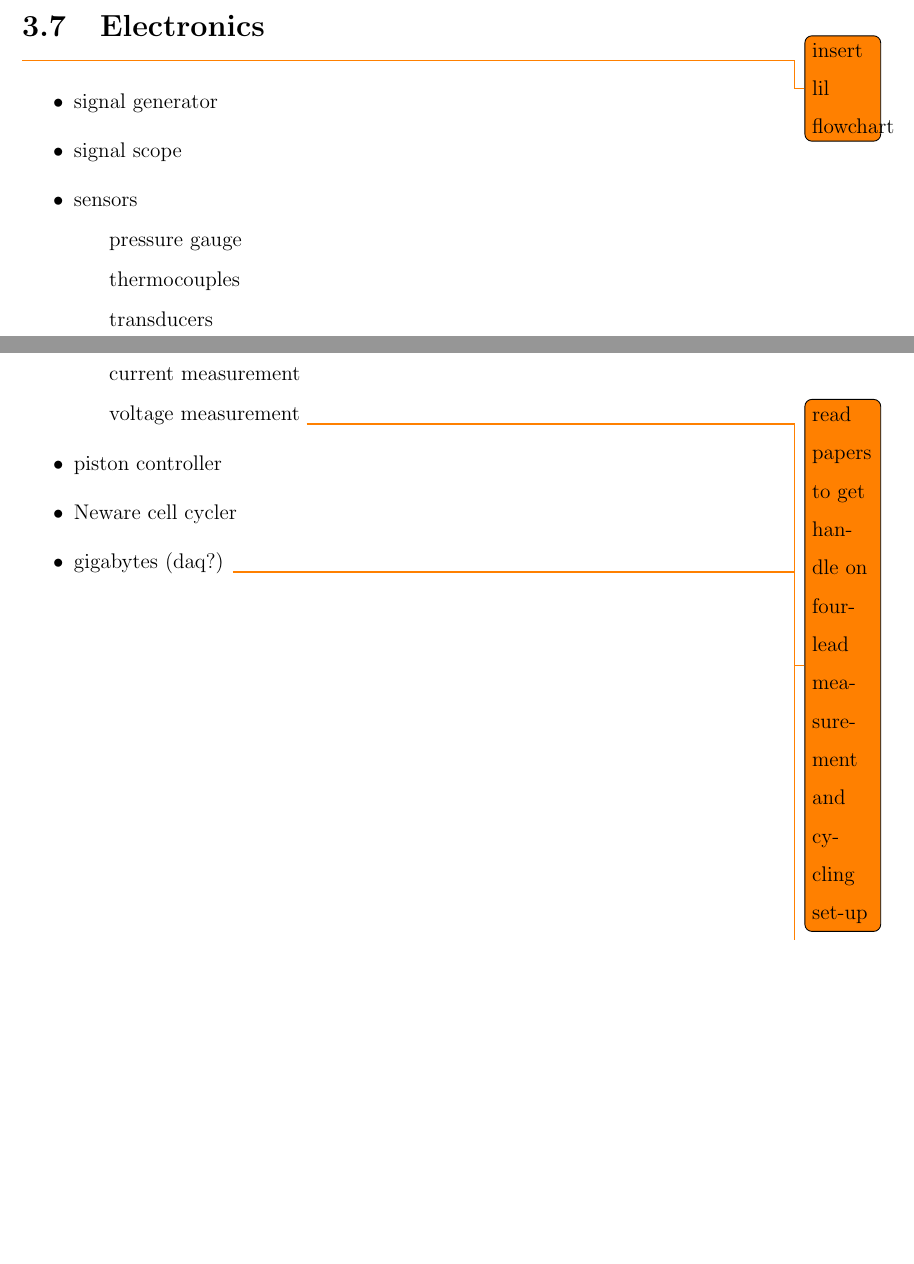
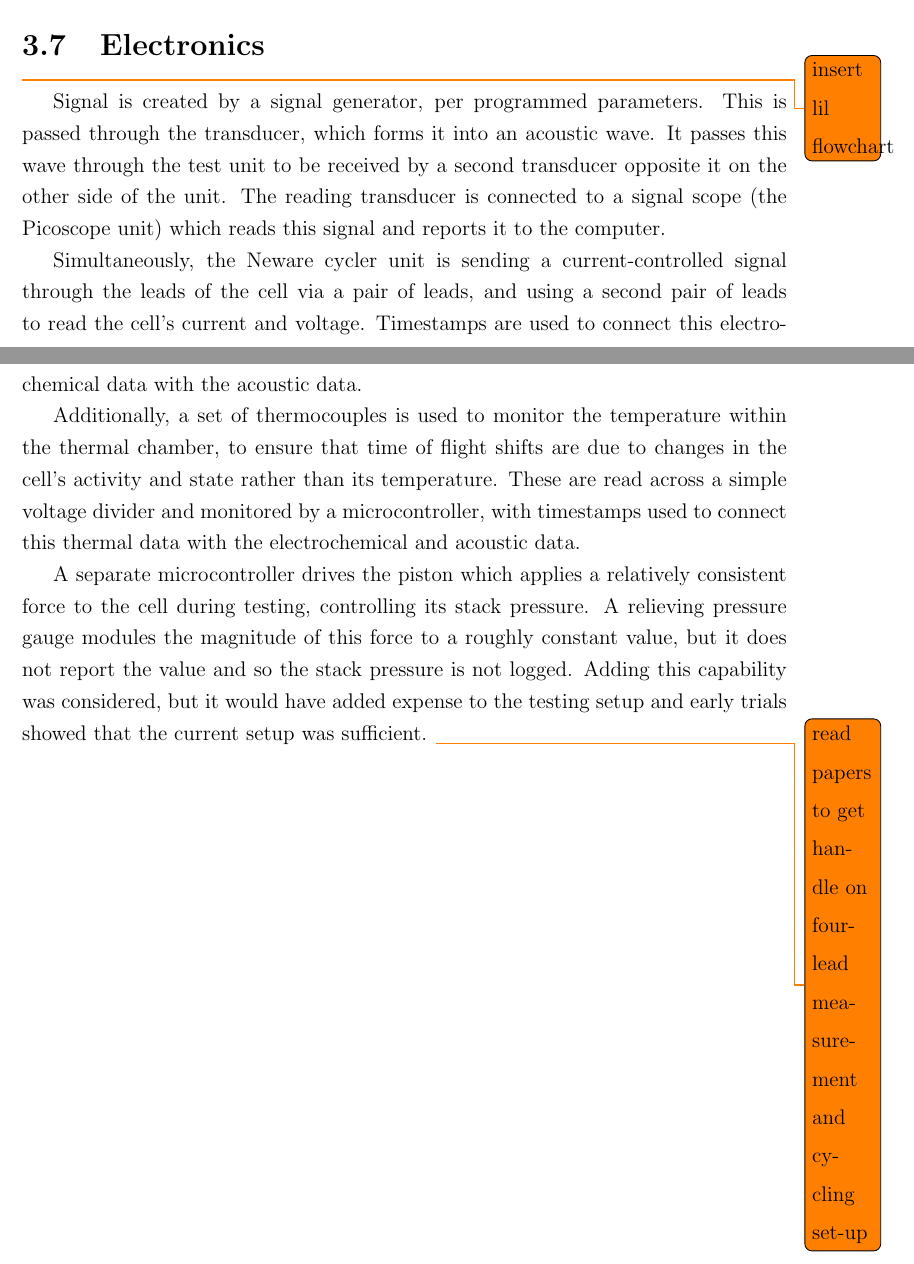
Before and after one commit to katherinedenner/thesis, a LaTeX thesis (Thesis/main.tex, which reads Thesis/apparatus.tex): two parts of pages 16 and 17 of 21, joined at a grey line, cut so that both start at the same text, the shorter picture padded with empty space. Compiled offline with pdfLaTeX.

Commit message:
draft electronics writeup

```diff
--- a/Thesis/apparatus.tex
+++ b/Thesis/apparatus.tex
@@ -90,17 +90,12 @@ A modified minifridge serves as a thermal chamber to hold the temperature roughl
 
 \section{Electronics}
 \todo{insert lil flowchart}
-\begin{itemize}
-    \item signal generator
-    \item signal scope
-    \item sensors
-        \subitem pressure gauge
-        \subitem thermocouples
-        \subitem transducers
-        \subitem current measurement
-        \subitem voltage measurement
+
+Signal is created by a signal generator, per programmed parameters. This is passed through the transducer, which forms it into an acoustic wave. It passes this wave through the test unit to be received by a second transducer opposite it on the other side of the unit. The reading transducer is connected to a signal scope (the Picoscope unit) which reads this signal and reports it to the computer.
+
+Simultaneously, the Neware cycler unit is sending a current-controlled signal through the leads of the cell via a pair of leads, and using a second pair of leads to read the cell's current and voltage. Timestamps are used to connect this electrochemical data with the acoustic data.
+
+Additionally, a set of thermocouples is used to monitor the temperature within the thermal chamber, to ensure that time of flight shifts are due to changes in the cell's activity and state rather than its temperature. These are read across a simple voltage divider and monitored by a microcontroller, with timestamps used to connect this thermal data with the electrochemical and acoustic data.
+
+A separate microcontroller drives the piston which applies a relatively consistent force to the cell during testing, controlling its stack pressure. A relieving pressure gauge modules the magnitude of this force to a roughly constant value, but it does not report the value and so the stack pressure is not logged. Adding this capability was considered, but it would have added expense to the testing setup and early trials showed that the current setup was sufficient.
         \todo{read papers to get handle on four-lead measurement and cycling set-up}
-    \item piston controller
-    \item Neware cell cycler
-    \item gigabytes (daq?) \todo{were these even used?}
-\end{itemize}
```
Also changed, not shown: Thesis/background.tex (+1 -1 lines), Thesis/procedure.tex (+5 -4 lines).
